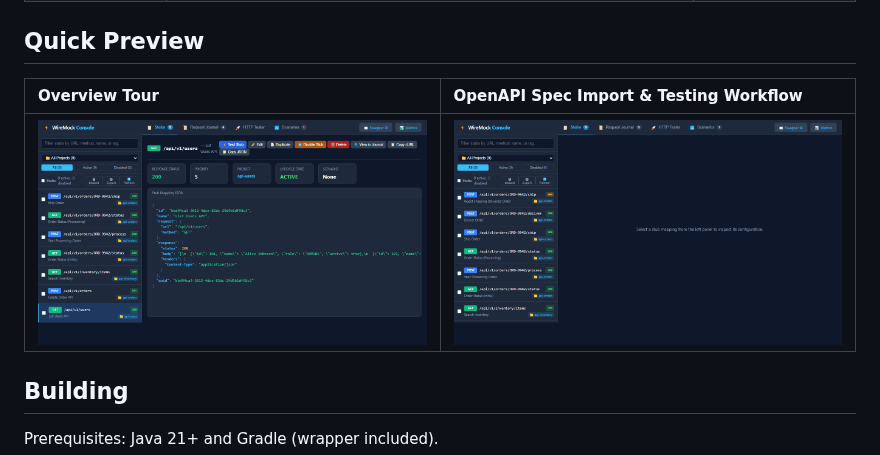
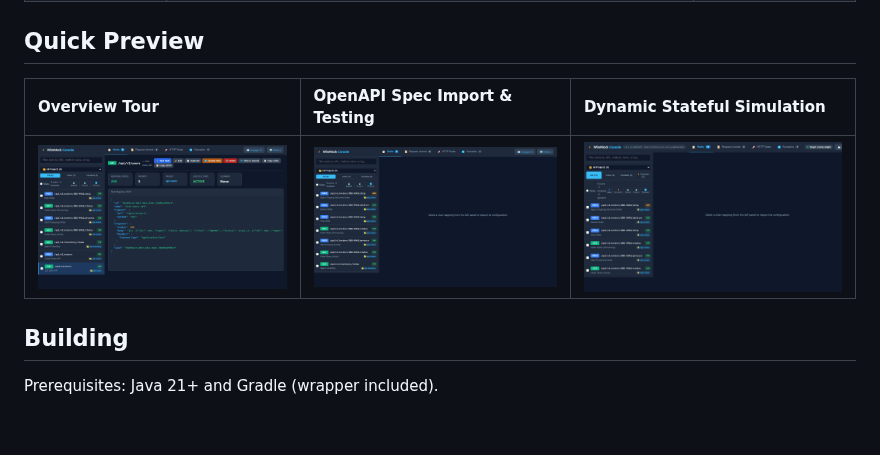
Before and after one commit to mattiasgreen/wiremock-extensions, a Markdown page: README.md, the part around the change. Drawn GitHub-style; pictures changed too: docs/images/demo-stateful-simulation.gif (added); blank space fills up the shorter version.

```diff
--- a/README.md
+++ b/README.md
@@ -17,9 +17,9 @@ Each extension is **modular and standalone**: you can pick and choose only the e
 
 ## Quick Preview
 
-| Overview Tour | OpenAPI Spec Import & Testing Workflow |
-| :--- | :--- |
-| ![WireMock Console Overview](docs/images/demo-ui-tour.gif) | ![OpenAPI Spec Import Workflow](docs/images/demo-openapi-import.gif) |
+| Overview Tour | OpenAPI Spec Import & Testing | Dynamic Stateful Simulation |
+| :--- | :--- | :--- |
+| ![WireMock Console Overview](docs/images/demo-ui-tour.gif) | ![OpenAPI Spec Import Workflow](docs/images/demo-openapi-import.gif) | ![Dynamic Stateful Simulation](docs/images/demo-stateful-simulation.gif) |
 
 ## Building
 
```
Also changed, not shown: AGENTS.md (+11 -0 lines), wiremock-extension-ui/README.md (+9 -1 lines), 1 other file.
